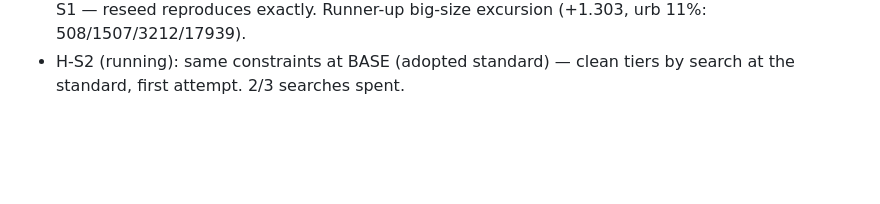
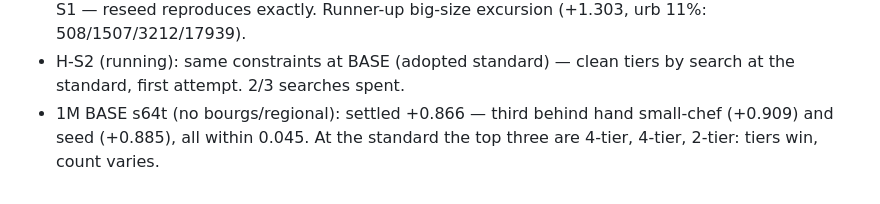
Before and after one commit to a913cb82/rts-info-delay, a Markdown page: docs/BO_4TIER_NOTES.md, the part around the change. GitHub-like rendering; blank space fills up the shorter version.

Commit message:
notes: BASE top-three all tiered within 0.045

```diff
--- a/docs/BO_4TIER_NOTES.md
+++ b/docs/BO_4TIER_NOTES.md
@@ -657,3 +657,6 @@ villages too many/small, bourgs small (600 vs 900), chefs small
   big-size excursion (+1.303, urb 11%: 508/1507/3212/17939).
 - H-S2 (running): same constraints at BASE (adopted standard) — clean
   tiers by search at the standard, first attempt. 2/3 searches spent.
+- 1M BASE s64t (no bourgs/regional): settled +0.866 — third behind hand
+  small-chef (+0.909) and seed (+0.885), all within 0.045. At the standard
+  the top three are 4-tier, 4-tier, 2-tier: tiers win, count varies.
```
